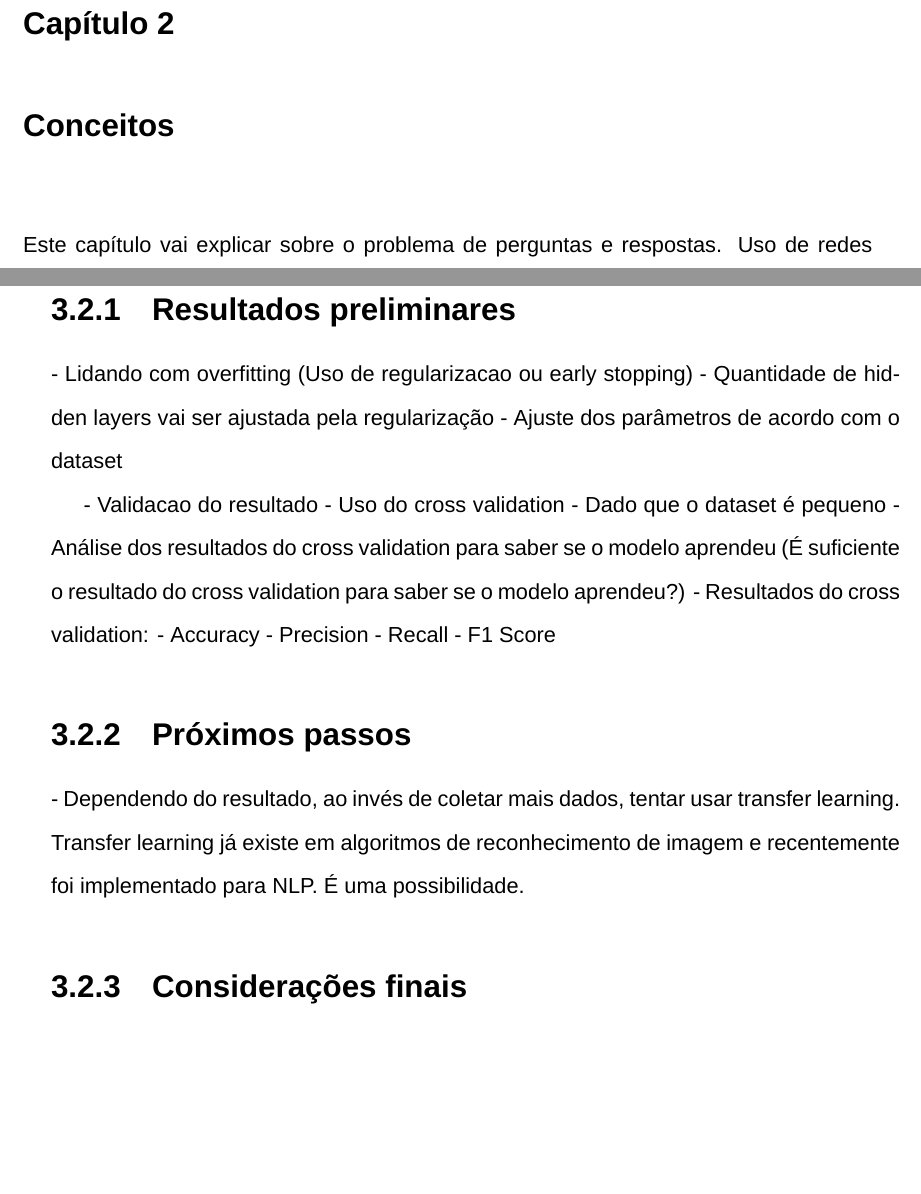
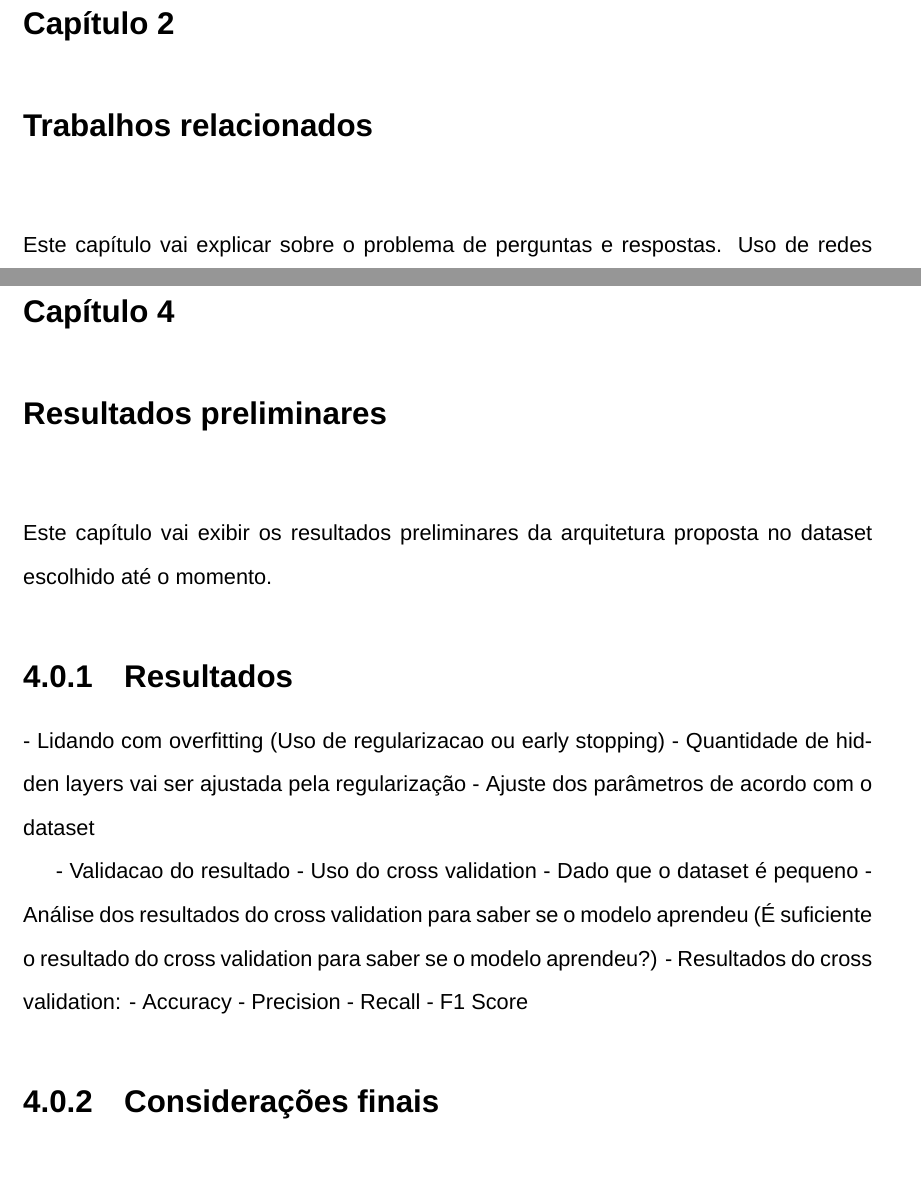
Before and after one commit to mrezende/dissertation, a LaTeX thesis (src/tese-exemplo.tex, which reads src/cap-problema.tex, src/cap-resultados-preliminares.tex, src/cap-trabalhos-relacionados.tex): two parts of pages 22 and 25 of 31 before the commit and two parts of pages 22 and 26 of 33 after it, joined at a grey line, cut so that both start at the same text, the shorter picture padded with empty space. Compiled offline with XeLaTeX; a missing font is replaced by an installed copy or a similar font.

Commit message:
estrutura de capítulos alterada

```diff
--- a/src/cap-problema.tex
+++ b/src/cap-problema.tex
@@ -22,22 +22,3 @@ these representations can be easily added to
 existing models and significantly improve the
 state of the art across six challenging NLP
 problems, including question answering, textual entailment and sentiment analysis." )
-
-\subsection{Resultados preliminares}
-
- - Lidando com overfitting (Uso de regularizacao ou early stopping) - Quantidade de hidden layers vai ser ajustada pela regularização
-         - Ajuste dos parâmetros de acordo com o dataset
-
-          - Validacao do resultado
-             - Uso do cross validation - Dado que o dataset é pequeno
-             - Análise dos resultados do cross validation para saber se o modelo aprendeu (É suficiente o resultado do cross validation para saber se o modelo aprendeu?)
-              - Resultados do cross validation:
-                  - Accuracy
-                  - Precision
-                  - Recall
-                  - F1 Score
-
-\subsection{Próximos passos}
-          - Dependendo do resultado, ao invés de coletar mais dados, tentar usar transfer learning. Transfer learning já existe em algoritmos de reconhecimento de imagem e recentemente foi implementado para NLP. É uma possibilidade.
-
-\subsection{Considerações finais}
--- /dev/null
+++ b/src/cap-resultados-preliminares.tex
@@ -0,0 +1,25 @@
+%% ------------------------------------------------------------------------- %%
+\chapter{Resultados preliminares}
+\label{cap:resultados-preliminares}
+
+Este capítulo vai exibir os resultados preliminares da arquitetura proposta no dataset escolhido até o momento.
+
+
+
+%% ------------------------------------------------------------------------- %%
+\subsection{Resultados}
+
+ - Lidando com overfitting (Uso de regularizacao ou early stopping) - Quantidade de hidden layers vai ser ajustada pela regularização
+         - Ajuste dos parâmetros de acordo com o dataset
+
+          - Validacao do resultado
+             - Uso do cross validation - Dado que o dataset é pequeno
+             - Análise dos resultados do cross validation para saber se o modelo aprendeu (É suficiente o resultado do cross validation para saber se o modelo aprendeu?)
+              - Resultados do cross validation:
+                  - Accuracy
+                  - Precision
+                  - Recall
+                  - F1 Score
+
+
+\subsection{Considerações finais}
--- a/src/cap-conceitos.tex
+++ b/src/cap-trabalhos-relacionados.tex
@@ -1,6 +1,6 @@
 %% ------------------------------------------------------------------------- %%
-\chapter{Conceitos}
-\label{cap:conceitos}
+\chapter{Trabalhos relacionados}
+\label{cap:trabalhos-relacionados}
 
 Este capítulo vai explicar sobre o problema de perguntas e respostas. Uso de redes neurais como CNN e LSTM para resolver este problema. Irá abordar também o problema de perguntas e respostas no caso de linguagem natural e linguagem estruturada (código-fonte).
 
```
Also changed, not shown: src/cap-cronograma-quali.tex (+3 -1 lines), src/tese-exemplo.tex (+3 -1 lines).
